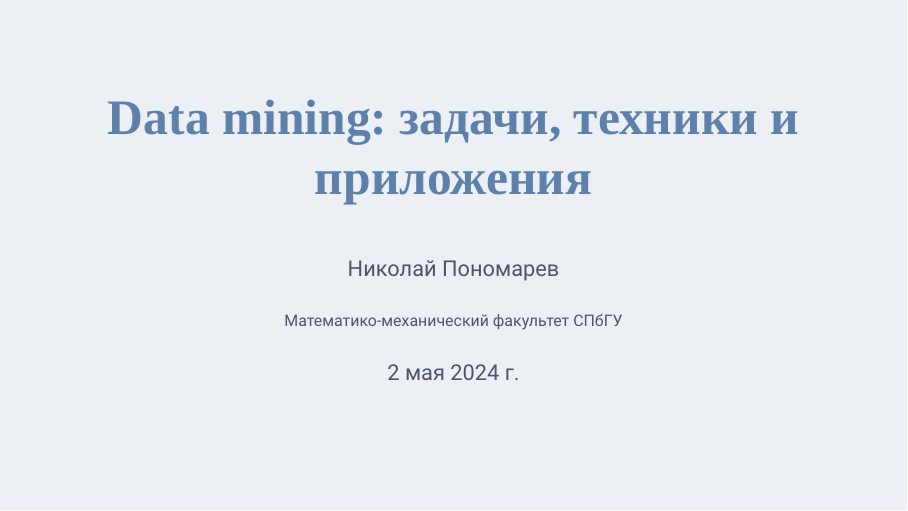
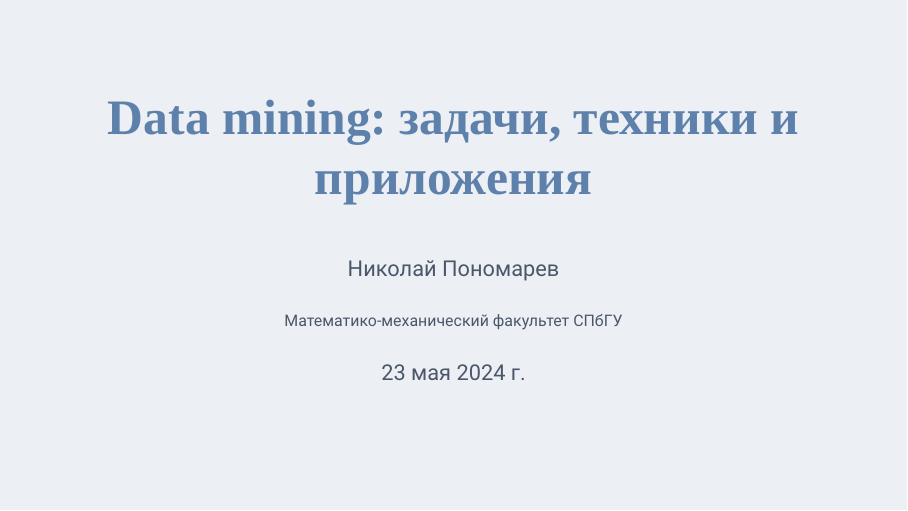
Before and after one commit to WoWaster/documents, LaTeX slides (talks/data-mining-survey/data-mining-survey.beamer.tex, which reads talks/data-mining-survey/data-mining-survey.tex): page 1 of 15. Compiled offline with XeLaTeX; a missing font is replaced by an installed copy or a similar font.

Commit message:
Update date

```diff
--- a/talks/data-mining-survey/data-mining-survey.tex
+++ b/talks/data-mining-survey/data-mining-survey.tex
@@ -75,7 +75,7 @@ range = {\Coloneq}
 \title{Data mining: задачи, техники и приложения}
 \author{Николай Пономарев}
 \institute[Матмех СПбГУ]{Математико-механический факультет СПбГУ}
-\date{2 мая 2024 г.}
+\date{23 мая 2024 г.}
 
 \usepackage{hyperref}
 
```
Also changed, not shown: talks/data-mining-survey/data-mining-survey.beamer.pdf.
